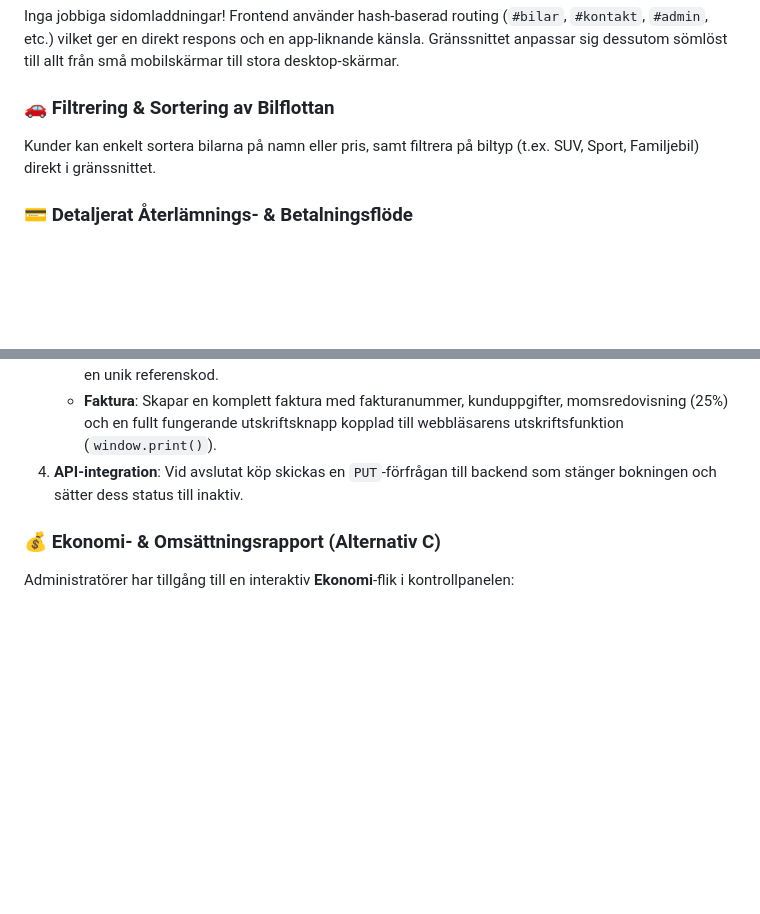
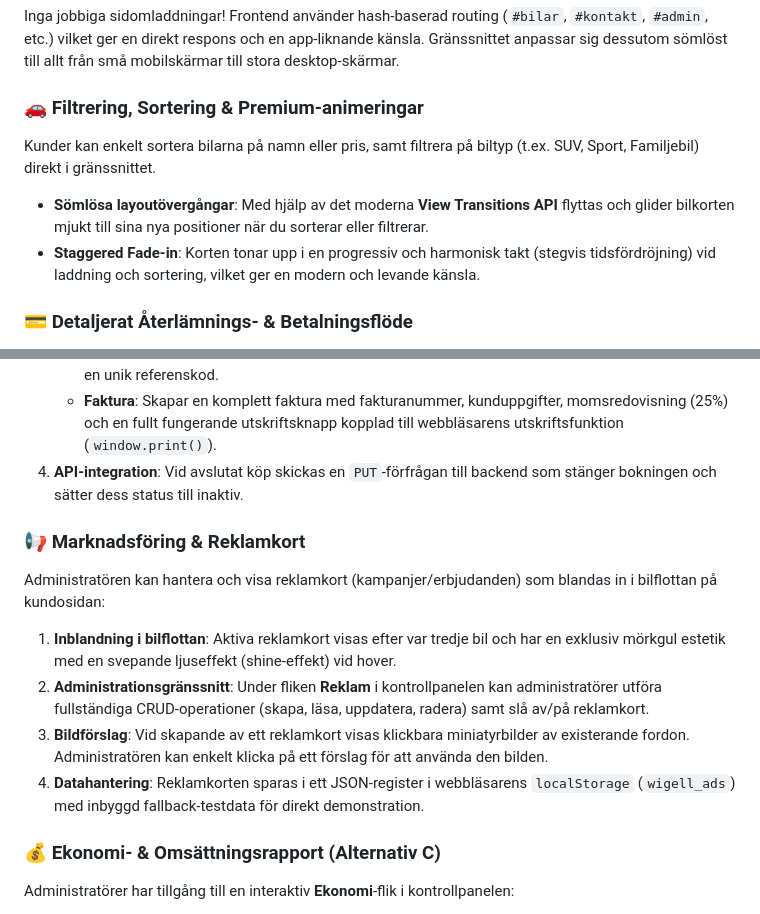
Before and after one commit to alexwest1981/WigellCarRental, a Markdown page: README.md, 2 parts joined by grey strips. GitHub-like rendering; blank space fills up the shorter version.

Commit message:
docs: Update README.md with sorting animations and marketing ads system

```diff
--- a/README.md
+++ b/README.md
@@ -73,8 +73,10 @@ Om du vill läsa mer eller se exempel på komponenterna, spana in fliken **Desig
 ### 📱 Snabbt & responsivt SPA-flöde
 Inga jobbiga sidomladdningar! Frontend använder hash-baserad routing (`#bilar`, `#kontakt`, `#admin`, etc.) vilket ger en direkt respons och en app-liknande känsla. Gränssnittet anpassar sig dessutom sömlöst till allt från små mobilskärmar till stora desktop-skärmar.
 
-### 🚗 Filtrering & Sortering av Bilflottan
+### 🚗 Filtrering, Sortering & Premium-animeringar
 Kunder kan enkelt sortera bilarna på namn eller pris, samt filtrera på biltyp (t.ex. SUV, Sport, Familjebil) direkt i gränssnittet.
+* **Sömlösa layoutövergångar**: Med hjälp av det moderna **View Transitions API** flyttas och glider bilkorten mjukt till sina nya positioner när du sorterar eller filtrerar.
+* **Staggered Fade-in**: Korten tonar upp i en progressiv och harmonisk takt (stegvis tidsfördröjning) vid laddning och sortering, vilket ger en modern och levande känsla.
 
 ### 💳 Detaljerat Återlämnings- & Betalningsflöde
 Detta är ett av systemets mest omfattande flöden och kan startas antingen av kunden (via profilsidan) eller av en administratör (via admin-panelen) när en bil lämnas tillbaka:
@@ -85,6 +87,13 @@ Detta är ett av systemets mest omfattande flöden och kan startas antingen av k
    * **Kort**: En interaktiv laddnings- och blippsimulering visar hur transaktionen godkänns och genererar en unik referenskod.
    * **Faktura**: Skapar en komplett faktura med fakturanummer, kunduppgifter, momsredovisning (25%) och en fullt fungerande utskriftsknapp kopplad till webbläsarens utskriftsfunktion (`window.print()`).
 4. **API-integration**: Vid avslutat köp skickas en `PUT`-förfrågan till backend som stänger bokningen och sätter dess status till inaktiv.
+
+### 📢 Marknadsföring & Reklamkort
+Administratören kan hantera och visa reklamkort (kampanjer/erbjudanden) som blandas in i bilflottan på kundosidan:
+1. **Inblandning i bilflottan**: Aktiva reklamkort visas efter var tredje bil och har en exklusiv mörkgul estetik med en svepande ljuseffekt (shine-effekt) vid hover.
+2. **Administrationsgränssnitt**: Under fliken **Reklam** i kontrollpanelen kan administratörer utföra fullständiga CRUD-operationer (skapa, läsa, uppdatera, radera) samt slå av/på reklamkort.
+3. **Bildförslag**: Vid skapande av ett reklamkort visas klickbara miniatyrbilder av existerande fordon. Administratören kan enkelt klicka på ett förslag för att använda den bilden.
+4. **Datahantering**: Reklamkorten sparas i ett JSON-register i webbläsarens `localStorage` (`wigell_ads`) med inbyggd fallback-testdata för direkt demonstration.
 
 ### 💰 Ekonomi- & Omsättningsrapport (Alternativ C)
 Administratörer har tillgång till en interaktiv **Ekonomi**-flik i kontrollpanelen:
```
